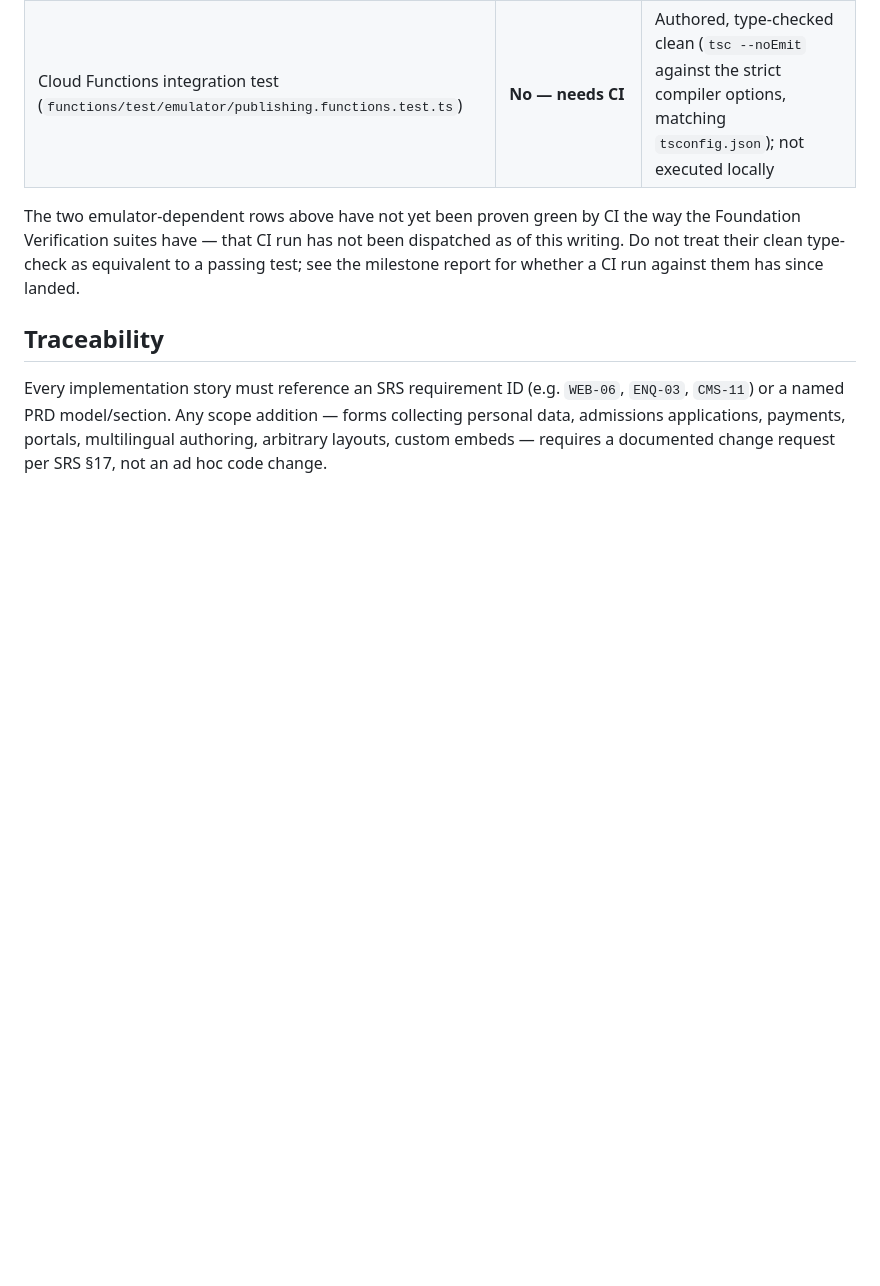
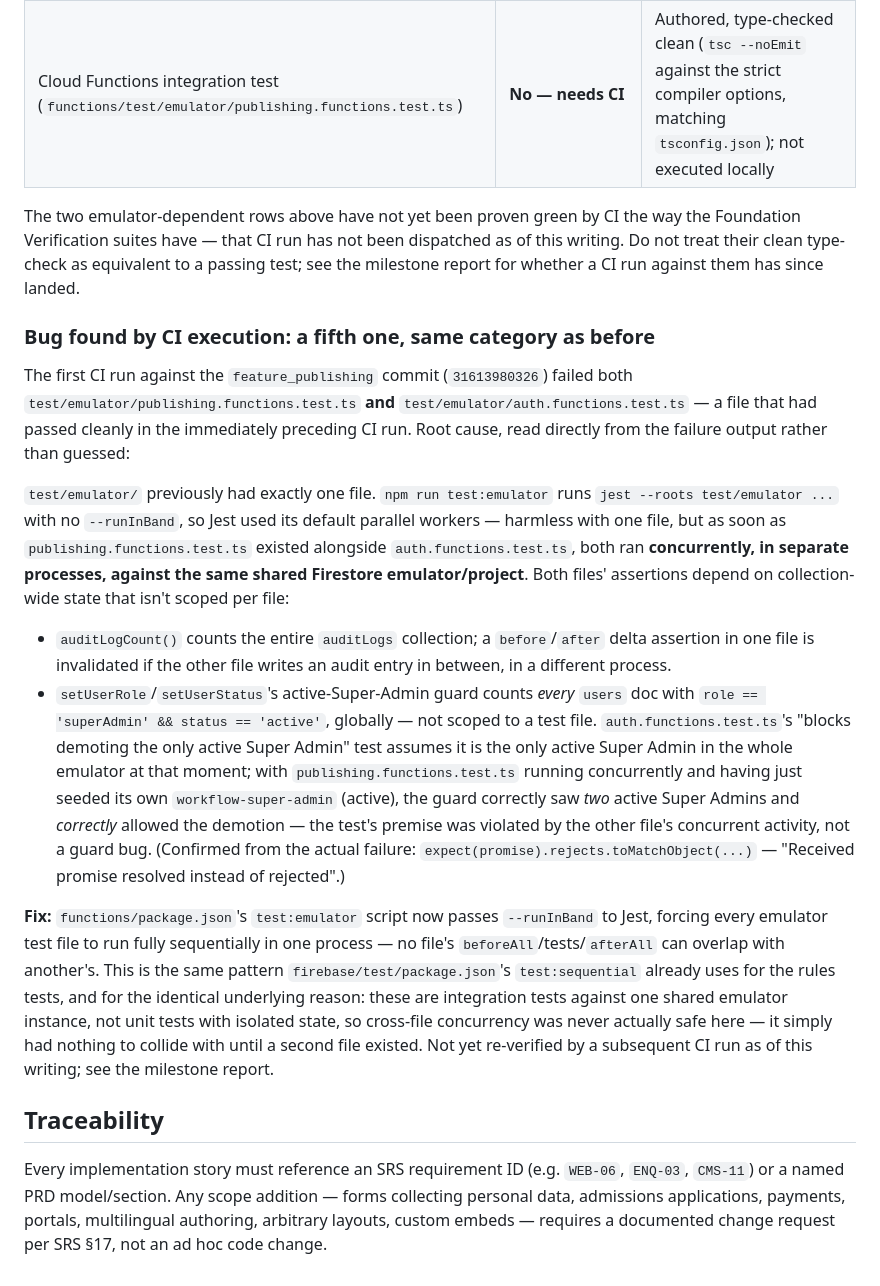
Before and after one commit to sivakesh/2d-montessori-app, a Markdown page: docs/architecture/decisions.md, the part around the change. Rendered like a GitHub page; blank space fills up the shorter version.

Commit message:
docs: record the cross-file emulator-test race found by CI
Documents the fifth CI-caught bug (see functions/package.json's
--runInBand fix in the previous commit) in the same honest,
root-caused-not-guessed detail as the four found during Foundation
Verification.

Co-Authored-By: Claude Sonnet 5 <noreply@anthropic.com>

```diff
--- a/docs/architecture/decisions.md
+++ b/docs/architecture/decisions.md
@@ -437,6 +437,51 @@ been dispatched as of this writing. Do not treat their clean type-check
 as equivalent to a passing test; see the milestone report for whether a
 CI run against them has since landed.
 
+### Bug found by CI execution: a fifth one, same category as before
+
+The first CI run against the `feature_publishing` commit (`31613980326`)
+failed both `test/emulator/publishing.functions.test.ts` **and**
+`test/emulator/auth.functions.test.ts` — a file that had passed cleanly
+in the immediately preceding CI run. Root cause, read directly from the
+failure output rather than guessed:
+
+`test/emulator/` previously had exactly one file. `npm run test:emulator`
+runs `jest --roots test/emulator ...` with no `--runInBand`, so Jest used
+its default parallel workers — harmless with one file, but as soon as
+`publishing.functions.test.ts` existed alongside
+`auth.functions.test.ts`, both ran **concurrently, in separate
+processes, against the same shared Firestore emulator/project**. Both
+files' assertions depend on collection-wide state that isn't scoped per
+file:
+
+- `auditLogCount()` counts the entire `auditLogs` collection; a
+  `before`/`after` delta assertion in one file is invalidated if the
+  other file writes an audit entry in between, in a different process.
+- `setUserRole`/`setUserStatus`'s active-Super-Admin guard counts *every*
+  `users` doc with `role == 'superAdmin' && status == 'active'`,
+  globally — not scoped to a test file. `auth.functions.test.ts`'s
+  "blocks demoting the only active Super Admin" test assumes it is the
+  only active Super Admin in the whole emulator at that moment; with
+  `publishing.functions.test.ts` running concurrently and having just
+  seeded its own `workflow-super-admin` (active), the guard correctly
+  saw *two* active Super Admins and *correctly* allowed the demotion —
+  the test's premise was violated by the other file's concurrent
+  activity, not a guard bug. (Confirmed from the actual failure:
+  `expect(promise).rejects.toMatchObject(...)` — "Received promise
+  resolved instead of rejected".)
+
+**Fix:** `functions/package.json`'s `test:emulator` script now passes
+`--runInBand` to Jest, forcing every emulator test file to run fully
+sequentially in one process — no file's `beforeAll`/tests/`afterAll` can
+overlap with another's. This is the same pattern
+`firebase/test/package.json`'s `test:sequential` already uses for the
+rules tests, and for the identical underlying reason: these are
+integration tests against one shared emulator instance, not unit tests
+with isolated state, so cross-file concurrency was never actually safe
+here — it simply had nothing to collide with until a second file
+existed. Not yet re-verified by a subsequent CI run as of this writing;
+see the milestone report.
+
 ## Traceability
 
 Every implementation story must reference an SRS requirement ID (e.g.
```
